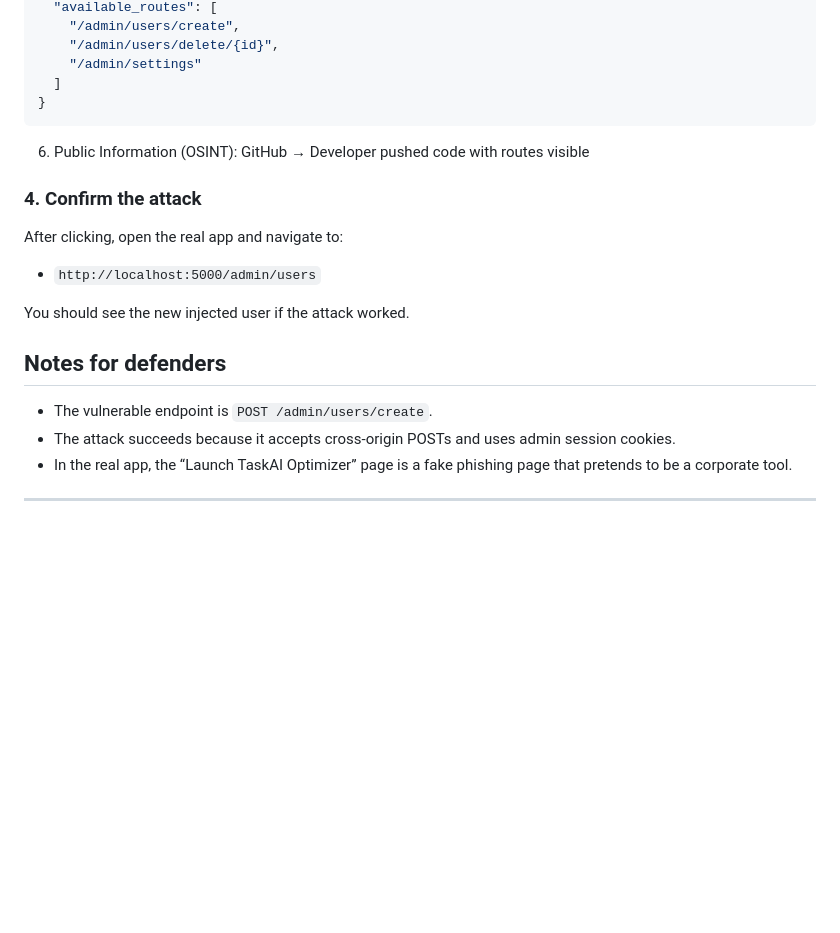
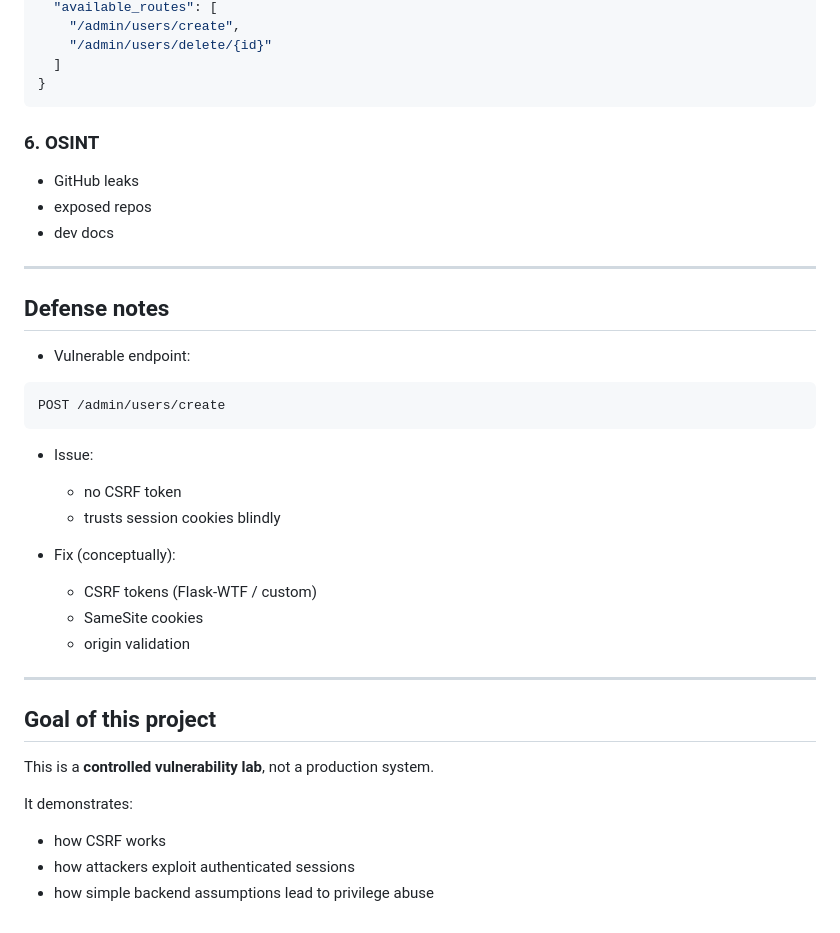
Before and after one commit to Heisenberg-617/CSRF-Attack-and-Defense, a Markdown page: README.md, the part around one of its changes. GitHub-like rendering; blank space fills up the shorter version.

````diff
--- a/README.md
+++ b/README.md
@@ -165,27 +176,40 @@ gobuster dir -u https://target.com -w /usr/share/wordlists/api-endpoints.txt
   "available_routes": [
     "/admin/users/create",
-    "/admin/users/delete/{id}",
-    "/admin/settings"
+    "/admin/users/delete/{id}"
   ]
 }
 ```
 
-6. Public Information (OSINT): GitHub → Developer pushed code with routes visible
-
-### 4. Confirm the attack
-
-After clicking, open the real app and navigate to:
-
-- `http://localhost:5000/admin/users`
-
-You should see the new injected user if the attack worked.
-
-
-## Notes for defenders
-
-- The vulnerable endpoint is `POST /admin/users/create`.
-- The attack succeeds because it accepts cross-origin POSTs and uses admin session cookies.
-- In the real app, the “Launch TaskAI Optimizer” page is a fake phishing page that pretends to be a corporate tool.
-
+### 6. OSINT
+- GitHub leaks
+- exposed repos
+- dev docs
 
 ---
+
+## Defense notes
+
+- Vulnerable endpoint:
+```text
+POST /admin/users/create
+```
+
+- Issue:
+  - no CSRF token
+  - trusts session cookies blindly
+
+- Fix (conceptually):
+  - CSRF tokens (Flask-WTF / custom)
+  - SameSite cookies
+  - origin validation
+
+---
+
+## Goal of this project
+
+This is a **controlled vulnerability lab**, not a production system.
+
+It demonstrates:
+- how CSRF works
+- how attackers exploit authenticated sessions
+- how simple backend assumptions lead to privilege abuse
````
Also changed, not shown: other parts of README.md (+90 -79 lines).
